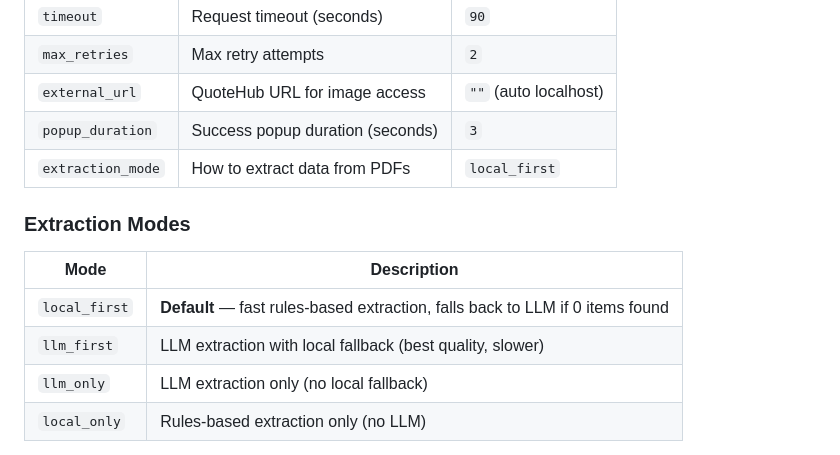
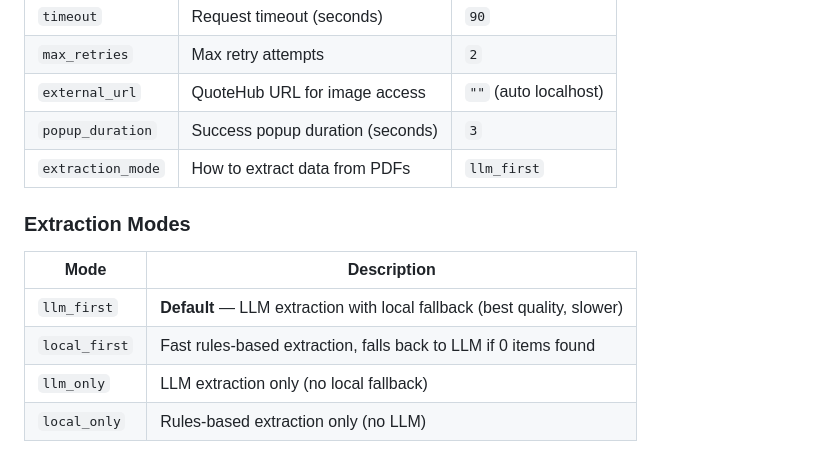
Before and after one commit to Electrasia/quotehub, a Markdown page: README.md, the part around the change. Drawn GitHub-style.

Commit message:
fix: correct default extraction mode to llm_first in README

```diff
--- a/README.md
+++ b/README.md
@@ -192,14 +192,14 @@ The `config.json` file stores your settings and is mounted as a Docker volume so
 | `max_retries` | Max retry attempts | `2` |
 | `external_url` | QuoteHub URL for image access | `""` (auto localhost) |
 | `popup_duration` | Success popup duration (seconds) | `3` |
-| `extraction_mode` | How to extract data from PDFs | `local_first` |
+| `extraction_mode` | How to extract data from PDFs | `llm_first` |
 
 ### Extraction Modes
 
 | Mode | Description |
 |------|-------------|
-| `local_first` | **Default** — fast rules-based extraction, falls back to LLM if 0 items found |
-| `llm_first` | LLM extraction with local fallback (best quality, slower) |
+| `llm_first` | **Default** — LLM extraction with local fallback (best quality, slower) |
+| `local_first` | Fast rules-based extraction, falls back to LLM if 0 items found |
 | `llm_only` | LLM extraction only (no local fallback) |
 | `local_only` | Rules-based extraction only (no LLM) |
 
```
